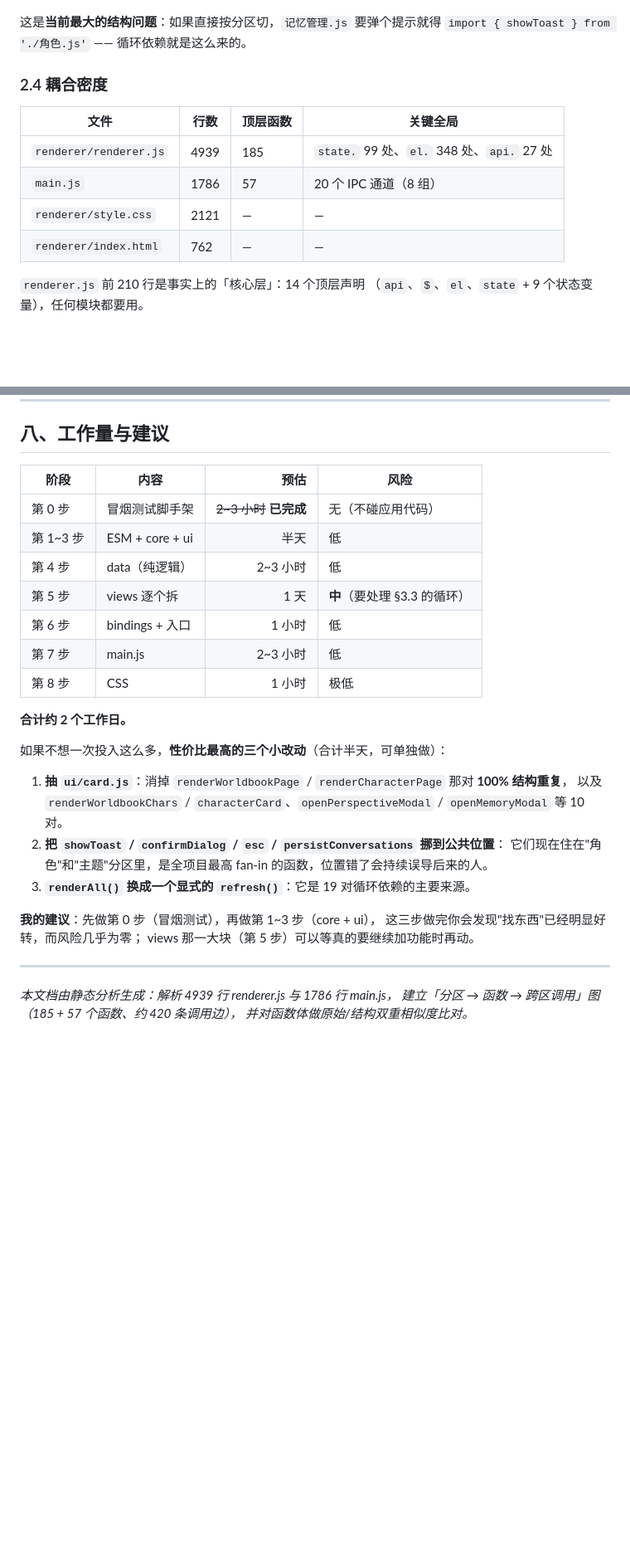
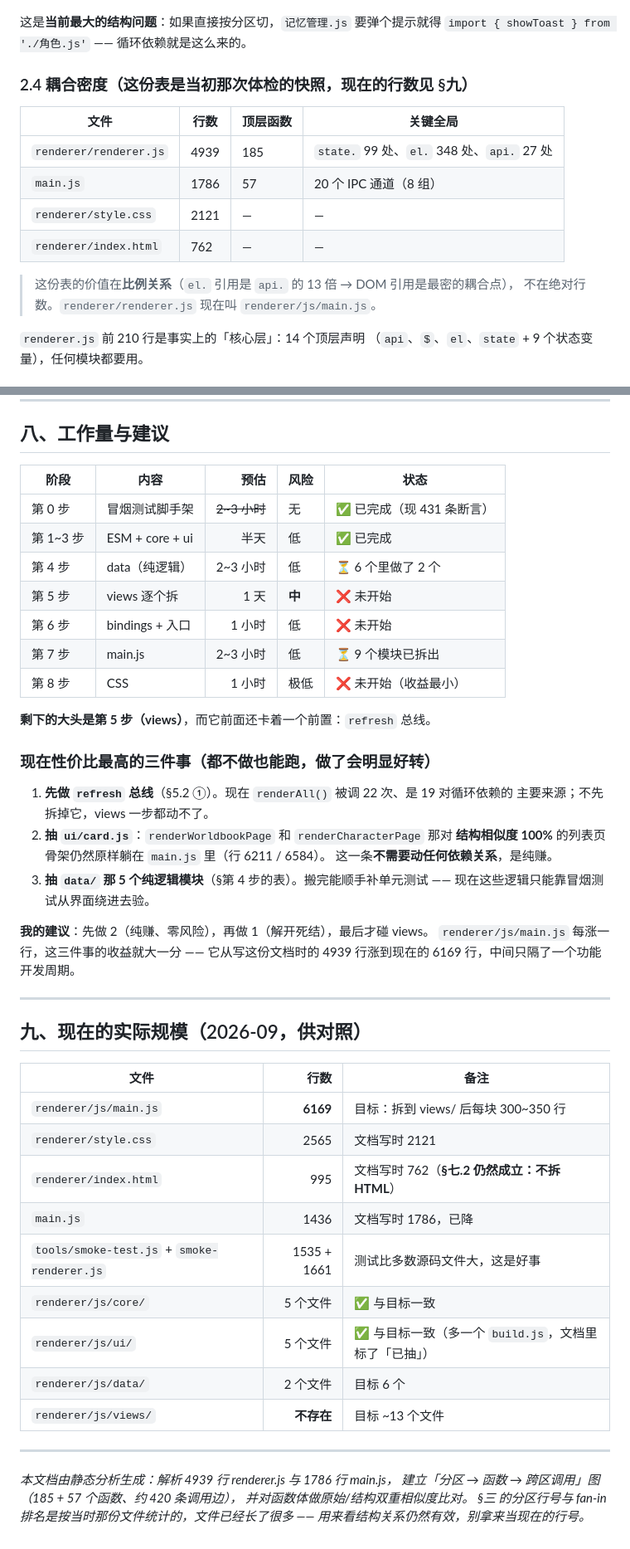
Before and after one commit to ls546280821/Barbara, a Markdown page: 重构方案.md, 2 parts joined by grey strips. Shown at 83% size. Rendered like a GitHub page; blank space fills up the shorter version.

```diff
--- a/重构方案.md
+++ b/重构方案.md
@@ -57,7 +62,7 @@ default-src 'none'; script-src 'self'; style-src 'self' 'unsafe-inline'; img-src
 这是**当前最大的结构问题**：如果直接按分区切，`记忆管理.js` 要弹个提示就得
 `import { showToast } from './角色.js'` —— 循环依赖就是这么来的。
 
-### 2.4 耦合密度
+### 2.4 耦合密度（**这份表是当初那次体检的快照**，现在的行数见 §九）
 
 | 文件 | 行数 | 顶层函数 | 关键全局 |
 | --- | --- | --- | --- |
@@ -65,6 +70,9 @@ default-src 'none'; script-src 'self'; style-src 'self' 'unsafe-inline'; img-src
 | `main.js` | 1786 | 57 | 20 个 IPC 通道（8 组） |
 | `renderer/style.css` | 2121 | — | — |
 | `renderer/index.html` | 762 | — | — |
+
+> 这份表的价值在**比例关系**（`el.` 引用是 `api.` 的 13 倍 → DOM 引用是最密的耦合点），
+> 不在绝对行数。`renderer/renderer.js` 现在叫 `renderer/js/main.js`。
 
 `renderer.js` 前 210 行是事实上的「核心层」：14 个顶层声明
 （`api`、`$`、`el`、`state` + 9 个状态变量），任何模块都要用。
@@ -412,32 +451,52 @@ npm run smoke        # 通过 → 退出码 0；有断言失败 → 退出码 1
 
 ## 八、工作量与建议
 
-| 阶段 | 内容 | 预估 | 风险 |
-| --- | --- | ---: | --- |
-| 第 0 步 | 冒烟测试脚手架 | ~~2~3 小时~~ **已完成** | 无（不碰应用代码） |
-| 第 1~3 步 | ESM + core + ui | 半天 | 低 |
-| 第 4 步 | data（纯逻辑） | 2~3 小时 | 低 |
-| 第 5 步 | views 逐个拆 | 1 天 | **中**（要处理 §3.3 的循环） |
-| 第 6 步 | bindings + 入口 | 1 小时 | 低 |
-| 第 7 步 | main.js | 2~3 小时 | 低 |
-| 第 8 步 | CSS | 1 小时 | 极低 |
+| 阶段 | 内容 | 预估 | 风险 | 状态 |
+| --- | --- | ---: | --- | --- |
+| 第 0 步 | 冒烟测试脚手架 | ~~2~3 小时~~ | 无 | ✅ 已完成（现 431 条断言） |
+| 第 1~3 步 | ESM + core + ui | 半天 | 低 | ✅ 已完成 |
+| 第 4 步 | data（纯逻辑） | 2~3 小时 | 低 | ⏳ 6 个里做了 2 个 |
+| 第 5 步 | views 逐个拆 | 1 天 | **中** | ❌ 未开始 |
+| 第 6 步 | bindings + 入口 | 1 小时 | 低 | ❌ 未开始 |
+| 第 7 步 | main.js | 2~3 小时 | 低 | ⏳ 9 个模块已拆出 |
+| 第 8 步 | CSS | 1 小时 | 极低 | ❌ 未开始（收益最小） |
 
-**合计约 2 个工作日。**
+**剩下的大头是第 5 步（views）**，而它前面还卡着一个前置：`refresh` 总线。
 
-如果不想一次投入这么多，**性价比最高的三个小改动**（合计半天，可单独做）：
+### 现在性价比最高的三件事（都不做也能跑，做了会明显好转）
 
-1. **抽 `ui/card.js`**：消掉 `renderWorldbookPage` / `renderCharacterPage` 那对 **100% 结构重复**，
-   以及 `renderWorldbookChars` / `characterCard`、`openPerspectiveModal` / `openMemoryModal` 等 10 对。
-2. **把 `showToast` / `confirmDialog` / `esc` / `persistConversations` 挪到公共位置**：
-   它们现在住在"角色"和"主题"分区里，是全项目最高 fan-in 的函数，位置错了会持续误导后来的人。
-3. **`renderAll()` 换成一个显式的 `refresh()`**：它是 19 对循环依赖的主要来源。
+1. **先做 `refresh` 总线**（§5.2 ①）。现在 `renderAll()` 被调 22 次、是 19 对循环依赖的
+   主要来源；不先拆掉它，views 一步都动不了。
+2. **抽 `ui/card.js`**：`renderWorldbookPage` 和 `renderCharacterPage` 那对
+   **结构相似度 100%** 的列表页骨架仍然原样躺在 `main.js` 里（行 6211 / 6584）。
+   这一条**不需要动任何依赖关系**，是纯赚。
+3. **抽 `data/` 那 5 个纯逻辑模块**（§第 4 步的表）。搬完能顺手补单元测试 ——
+   现在这些逻辑只能靠冒烟测试从界面绕进去验。
 
-**我的建议**：先做第 0 步（冒烟测试），再做第 1~3 步（core + ui），
-这三步做完你会发现"找东西"已经明显好转，而风险几乎为零；
-views 那一大块（第 5 步）可以等真的要继续加功能时再动。
+**我的建议**：先做 2（纯赚、零风险），再做 1（解开死结），最后才碰 views。
+`renderer/js/main.js` 每涨一行，这三件事的收益就大一分 —— 它从写这份文档时的
+4939 行涨到现在的 6169 行，中间只隔了一个功能开发周期。
+
+---
+
+## 九、现在的实际规模（2026-09，供对照）
+
+| 文件 | 行数 | 备注 |
+| --- | ---: | --- |
+| `renderer/js/main.js` | **6169** | 目标：拆到 views/ 后每块 300~350 行 |
+| `renderer/style.css` | 2565 | 文档写时 2121 |
+| `renderer/index.html` | 995 | 文档写时 762（**§七.2 仍然成立：不拆 HTML**） |
+| `main.js` | 1436 | 文档写时 1786，已降 |
+| `tools/smoke-test.js` + `smoke-renderer.js` | 1535 + 1661 | 测试比多数源码文件大，这是好事 |
+| `renderer/js/core/` | 5 个文件 | ✅ 与目标一致 |
+| `renderer/js/ui/` | 5 个文件 | ✅ 与目标一致（多一个 `build.js`，文档里标了「已抽」） |
+| `renderer/js/data/` | 2 个文件 | 目标 6 个 |
+| `renderer/js/views/` | **不存在** | 目标 ~13 个文件 |
 
 ---
 
 *本文档由静态分析生成：解析 4939 行 renderer.js 与 1786 行 main.js，
 建立「分区 → 函数 → 跨区调用」图（185 + 57 个函数、约 420 条调用边），
 并对函数体做原始/结构双重相似度比对。*
+*§三 的分区行号与 fan-in 排名是按当时那份文件统计的，文件已经长了很多 ——
+用来看结构关系仍然有效，别拿来当现在的行号。*
```
Also changed, not shown: other parts of 重构方案.md (+53 -17 lines).
